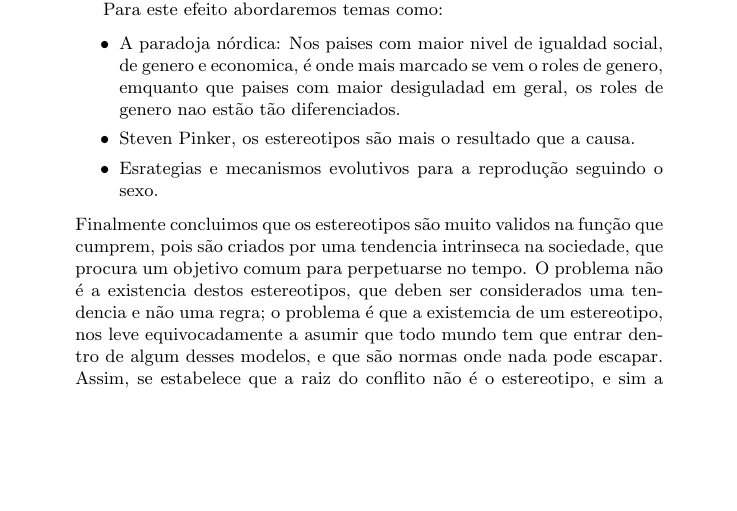
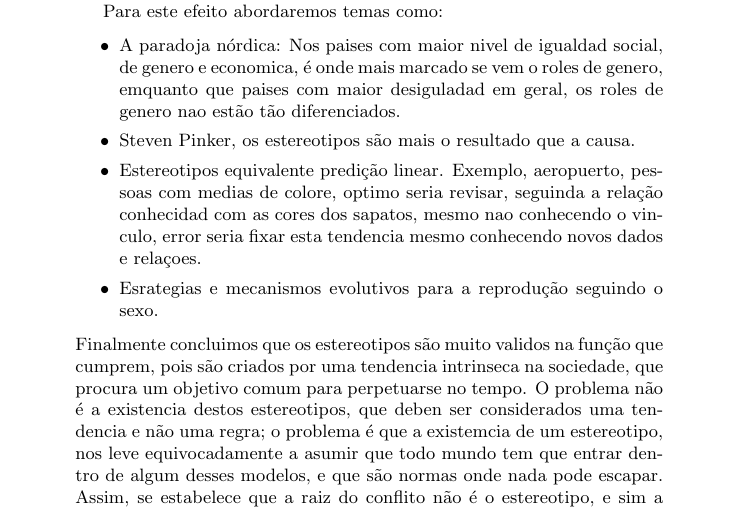
Before and after one commit to trucomanx-formulation/DancePsicoEvolut, a LaTeX paper (article/article.tex): part of page 1 of 2, cut so that both start at the same text, the shorter picture padded with empty space. Compiled offline with pdfLaTeX.

Commit message:
ordenando

```diff
--- a/article/article.tex
+++ b/article/article.tex
@@ -64,6 +64,11 @@ emquanto que paises com maior desiguladad em geral,
 os roles de genero nao estão tão diferenciados.
 
 \item Steven Pinker, os estereotipos são mais o resultado que a causa.
+
+\item Estereotipos equivalente predição linear. Exemplo, aeropuerto,
+pessoas com medias de colore, optimo seria revisar, seguinda a relação
+conhecidad com as cores dos sapatos, mesmo nao conhecendo o vinculo,
+error seria fixar esta tendencia mesmo conhecendo novos dados e relaçoes.
 
 \item Esrategias e mecanismos evolutivos para a reprodução seguindo o sexo.
 
```
